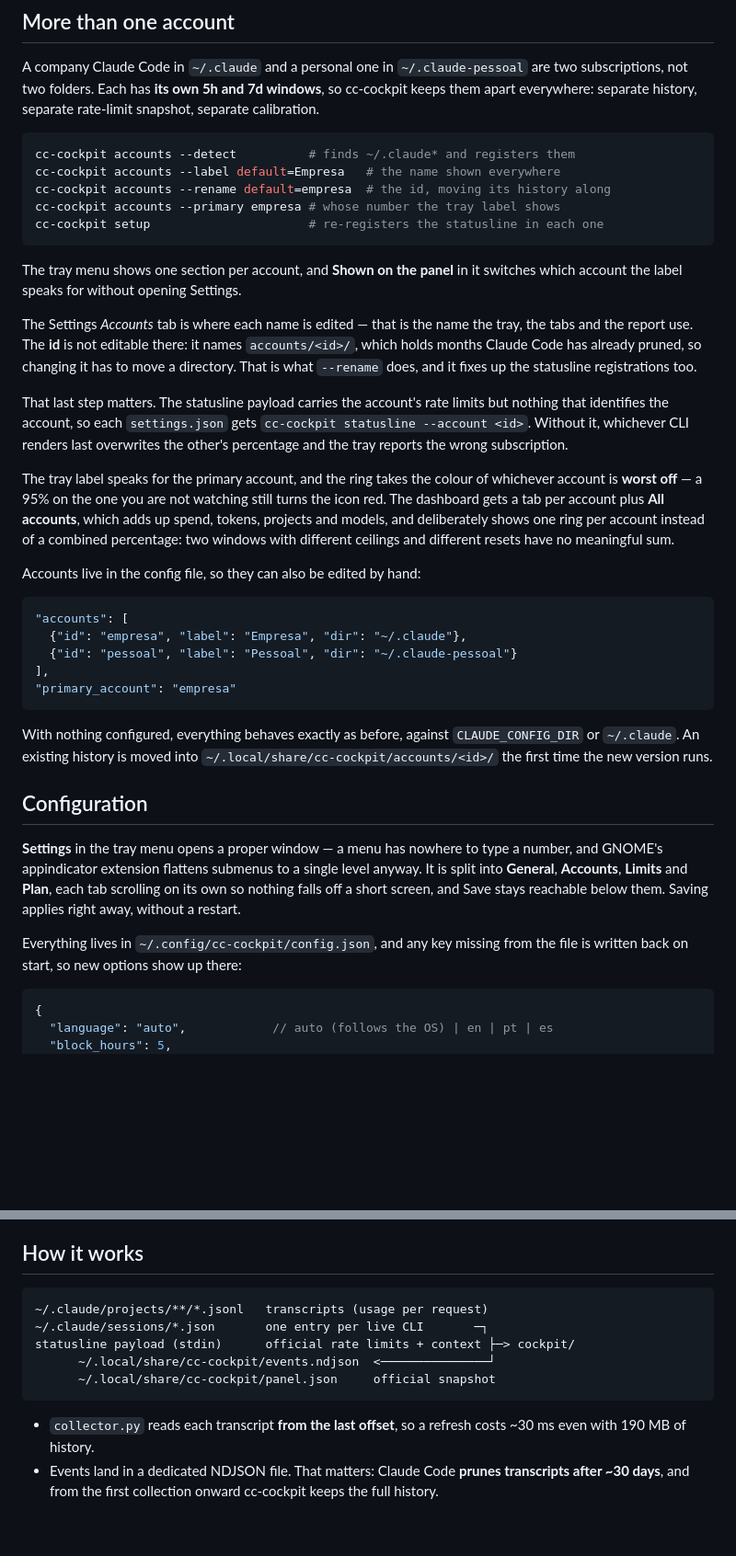
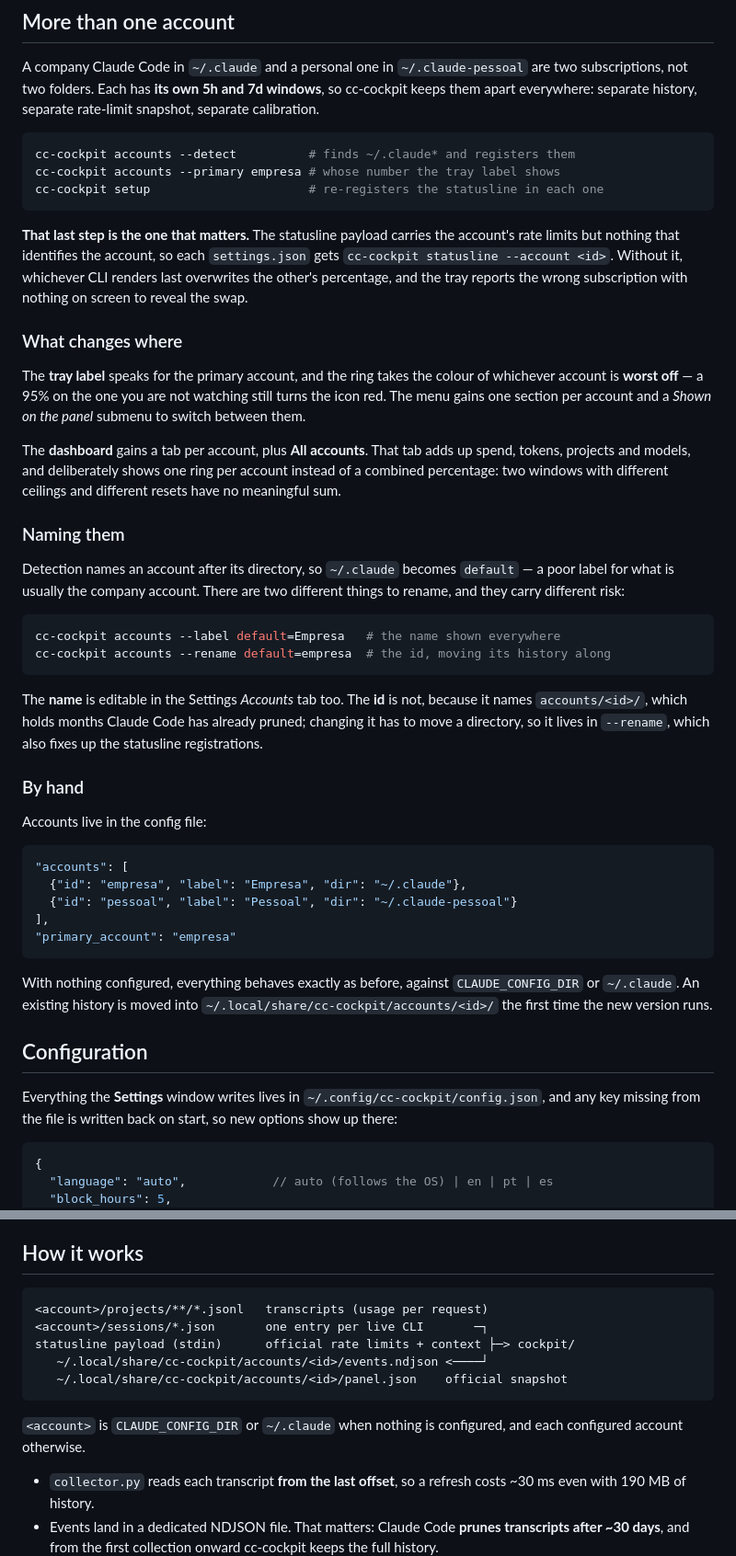
Before and after one commit to wallacemartinss/cc-cockpit, a Markdown page: README.md, 2 parts joined by grey strips. Shown at 92% size. Rendered like a GitHub page; blank space fills up the shorter version.

Commit message:
readme: describe the three surfaces, and fix a reference I broke
The multi-account section had drifted out of order. "That last step matters"
pointed at the statusline registration, but the Settings and rename paragraphs
had been inserted between them, so it referred to nothing. It is now grouped:
what the problem is, how to set it up, what changes in each surface, how to name
them, and the config file - with the statusline caveat back next to the command
it is about.

There was also nowhere describing the interfaces themselves. "The three
surfaces" now covers the tray menu (per-account sections, the session detail and
its terminal action, why a refresh no longer redraws), the dashboard and its
account tabs, and the Settings window and its four scrolling tabs.

The architecture diagram still showed the flat data paths from before accounts
existed, and the module list was missing accounts.py and terminal.py.

Every command, tab name and menu string quoted here was checked against the
code rather than remembered.

Co-Authored-By: Claude Opus 5 (1M context) <noreply@anthropic.com>
Claude-Session: https://claude.ai/code/session_018PpwnaAg5d32LvAAHiKGHU

````diff
--- a/README.md
+++ b/README.md
@@ -105,34 +130,47 @@ snapshot, separate calibration.
 
 ```bash
 cc-cockpit accounts --detect          # finds ~/.claude* and registers them
-cc-cockpit accounts --label default=Empresa   # the name shown everywhere
-cc-cockpit accounts --rename default=empresa  # the id, moving its history along
 cc-cockpit accounts --primary empresa # whose number the tray label shows
 cc-cockpit setup                      # re-registers the statusline in each one
 ```
 
-The tray menu shows one section per account, and **Shown on the panel** in it
-switches which account the label speaks for without opening Settings.
+**That last step is the one that matters.** The statusline payload carries the
+account's rate limits but nothing that identifies the account, so each
+`settings.json` gets `cc-cockpit statusline --account <id>`. Without it,
+whichever CLI renders last overwrites the other's percentage, and the tray
+reports the wrong subscription with nothing on screen to reveal the swap.
 
-The Settings *Accounts* tab is where each name is edited —
-that is the name the tray, the tabs and the report use. The **id** is not
-editable there: it names `accounts/<id>/`, which holds months Claude Code has
-already pruned, so changing it has to move a directory. That is what
-`--rename` does, and it fixes up the statusline registrations too.
+### What changes where
 
-That last step matters. The statusline payload carries the account's rate limits
-but nothing that identifies the account, so each `settings.json` gets
-`cc-cockpit statusline --account <id>`. Without it, whichever CLI renders last
-overwrites the other's percentage and the tray reports the wrong subscription.
+The **tray label** speaks for the primary account, and the ring takes the colour
+of whichever account is **worst off** — a 95% on the one you are not watching
+still turns the icon red. The menu gains one section per account and a *Shown on
+the panel* submenu to switch between them.
 
-The tray label speaks for the primary account, and the ring takes the colour of
-whichever account is **worst off** — a 95% on the one you are not watching still
-turns the icon red. The dashboard gets a tab per account plus **All accounts**,
-which adds up spend, tokens, projects and models, and deliberately shows one
-ring per account instead of a combined percentage: two windows with different
-ceilings and different resets have no meaningful sum.
+The **dashboard** gains a tab per account, plus **All accounts**. That tab adds
+up spend, tokens, projects and models, and deliberately shows one ring per
+account instead of a combined percentage: two windows with different ceilings
+and different resets have no meaningful sum.
 
-Accounts live in the config file, so they can also be edited by hand:
+### Naming them
+
+Detection names an account after its directory, so `~/.claude` becomes
+`default` — a poor label for what is usually the company account. There are two
+different things to rename, and they carry different risk:
+
+```bash
+cc-cockpit accounts --label default=Empresa   # the name shown everywhere
+cc-cockpit accounts --rename default=empresa  # the id, moving its history along
+```
+
+The **name** is editable in the Settings *Accounts* tab too. The **id** is not,
+because it names `accounts/<id>/`, which holds months Claude Code has already
+pruned; changing it has to move a directory, so it lives in `--rename`, which
+also fixes up the statusline registrations.
+
+### By hand
+
+Accounts live in the config file:
 
 ```jsonc
 "accounts": [
@@ -148,13 +186,7 @@ With nothing configured, everything behaves exactly as before, against
 
 ## Configuration
 
-**Settings** in the tray menu opens a proper window — a menu has nowhere to
-type a number, and GNOME's appindicator extension flattens submenus to a single
-level anyway. It is split into **General**, **Accounts**, **Limits** and
-**Plan**, each tab scrolling on its own so nothing falls off a short screen, and
-Save stays reachable below them. Saving applies right away, without a restart.
-
-Everything lives in `~/.config/cc-cockpit/config.json`, and any key missing from
+Everything the **Settings** window writes lives in `~/.config/cc-cockpit/config.json`, and any key missing from
 the file is written back on start, so new options show up there:
 
 ```jsonc
@@ -229,12 +261,15 @@ Both the tray and the dashboard say which source is in use.
 ## How it works
 
 ```
-~/.claude/projects/**/*.jsonl   transcripts (usage per request)
-~/.claude/sessions/*.json       one entry per live CLI       ─┐
+<account>/projects/**/*.jsonl   transcripts (usage per request)
+<account>/sessions/*.json       one entry per live CLI       ─┐
 statusline payload (stdin)      official rate limits + context ├─> cockpit/
-      ~/.local/share/cc-cockpit/events.ndjson  <───────────────┘
-      ~/.local/share/cc-cockpit/panel.json     official snapshot
+   ~/.local/share/cc-cockpit/accounts/<id>/events.ndjson <────┘
+   ~/.local/share/cc-cockpit/accounts/<id>/panel.json    official snapshot
 ```
+
+`<account>` is `CLAUDE_CONFIG_DIR` or `~/.claude` when nothing is configured,
+and each configured account otherwise.
 
 - `collector.py` reads each transcript **from the last offset**, so a refresh
   costs ~30 ms even with 190 MB of history.
````
Also changed, not shown: other parts of README.md (+35 -2 lines).
